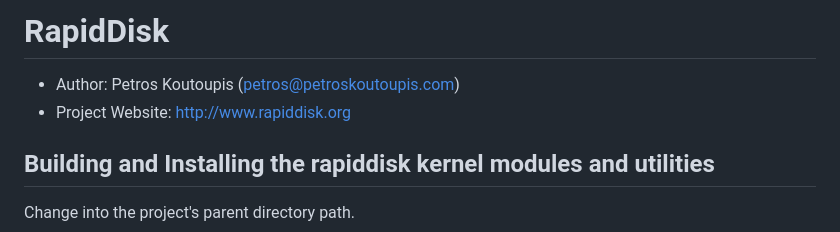
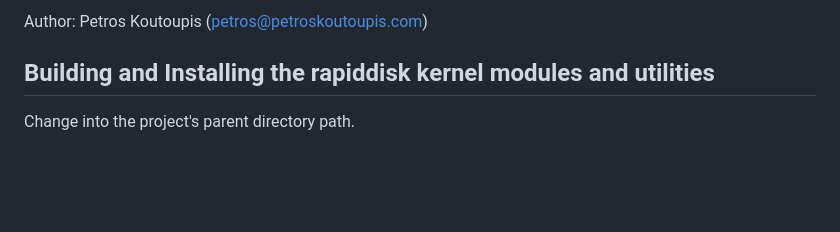
Before and after one commit to pkoutoupis/rapiddisk, a Markdown page: README.md, the part around the change printed below. GitHub-like rendering; blank space fills up the shorter version.

```diff
--- a/README.md
+++ b/README.md
@@ -2,9 +2,5 @@
 
-RapidDisk
-=========
-
-- Author: Petros Koutoupis (<petros@petroskoutoupis.com>)
-- Project Website: <http://www.rapiddisk.org>
+Author: Petros Koutoupis (<petros@petroskoutoupis.com>)
 
 Building and Installing the rapiddisk kernel modules and utilities
 ------------------------------------------------------------------
```
Also changed, not shown: other parts of README.md (+3 -3 lines), logo.png (added), logo_small.png (added).
